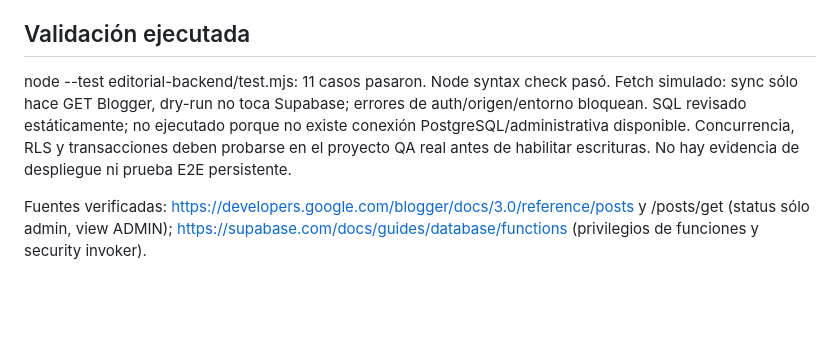
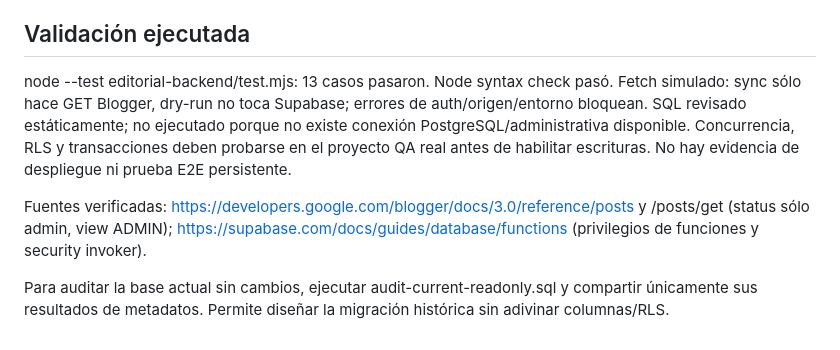
Before and after one commit to beatdigitalok/agenciabeat, a Markdown page: editorial-backend/README.md, the part around the change. Drawn GitHub-style; blank space fills up the shorter version.

```diff
--- a/editorial-backend/README.md
+++ b/editorial-backend/README.md
@@ -32,6 +32,8 @@ No se implementó barrido automático de todo Blogger, paginación de reconcilia
 
 ## Validación ejecutada
 
-node --test editorial-backend/test.mjs: 11 casos pasaron. Node syntax check pasó. Fetch simulado: sync sólo hace GET Blogger, dry-run no toca Supabase; errores de auth/origen/entorno bloquean. SQL revisado estáticamente; no ejecutado porque no existe conexión PostgreSQL/administrativa disponible. Concurrencia, RLS y transacciones deben probarse en el proyecto QA real antes de habilitar escrituras. No hay evidencia de despliegue ni prueba E2E persistente.
+node --test editorial-backend/test.mjs: 13 casos pasaron. Node syntax check pasó. Fetch simulado: sync sólo hace GET Blogger, dry-run no toca Supabase; errores de auth/origen/entorno bloquean. SQL revisado estáticamente; no ejecutado porque no existe conexión PostgreSQL/administrativa disponible. Concurrencia, RLS y transacciones deben probarse en el proyecto QA real antes de habilitar escrituras. No hay evidencia de despliegue ni prueba E2E persistente.
 
 Fuentes verificadas: https://developers.google.com/blogger/docs/3.0/reference/posts y /posts/get (status sólo admin, view ADMIN); https://supabase.com/docs/guides/database/functions (privilegios de funciones y security invoker).
+
+Para auditar la base actual sin cambios, ejecutar audit-current-readonly.sql y compartir únicamente sus resultados de metadatos. Permite diseñar la migración histórica sin adivinar columnas/RLS.
```
